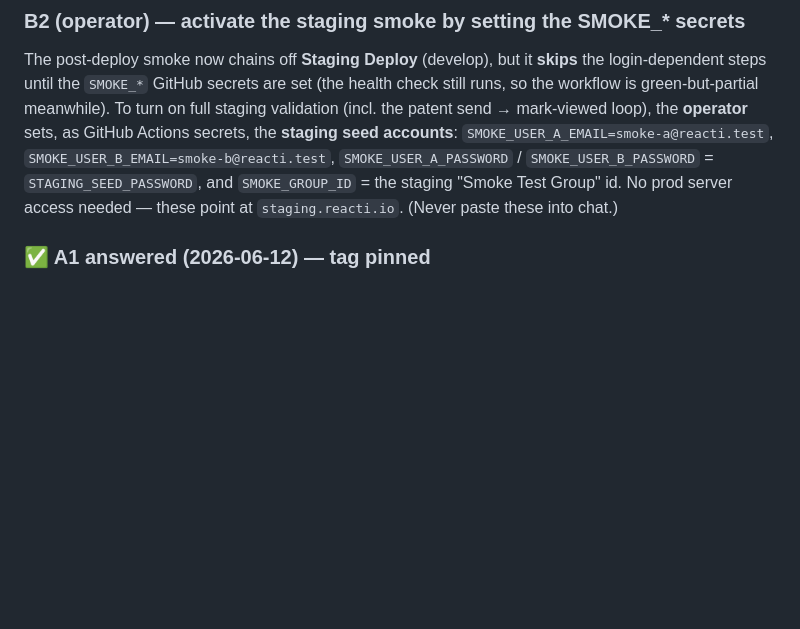
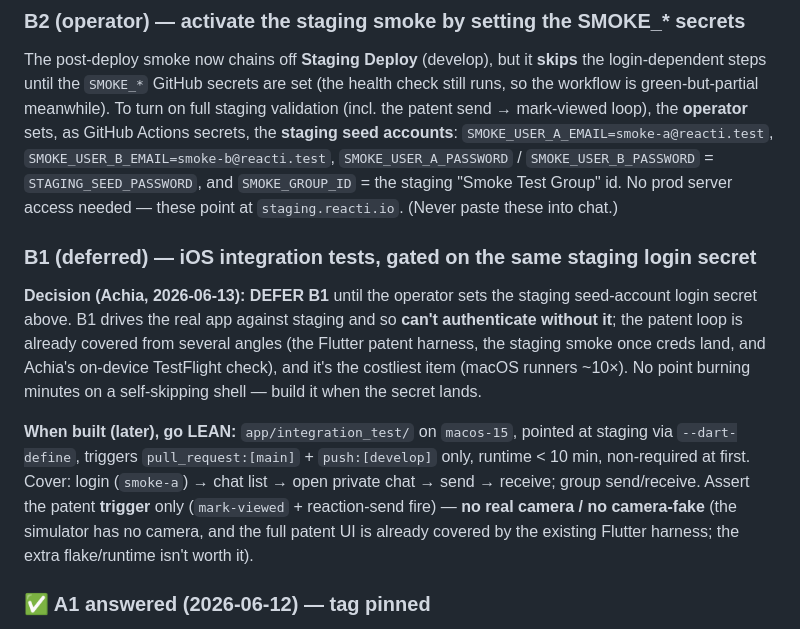
Before and after one commit to reacti25/reacti, a Markdown page: NEEDS-ACHIA.md, the part around the change. Drawn GitHub-style; blank space fills up the shorter version.

```diff
--- a/NEEDS-ACHIA.md
+++ b/NEEDS-ACHIA.md
@@ -20,6 +20,23 @@ the **operator** sets, as GitHub Actions secrets, the **staging seed accounts**:
 `SMOKE_USER_A_PASSWORD` / `SMOKE_USER_B_PASSWORD` = `STAGING_SEED_PASSWORD`, and
 `SMOKE_GROUP_ID` = the staging "Smoke Test Group" id. No prod server access
 needed — these point at `staging.reacti.io`. (Never paste these into chat.)
+
+### B1 (deferred) — iOS integration tests, gated on the same staging login secret
+**Decision (Achia, 2026-06-13): DEFER B1** until the operator sets the staging
+seed-account login secret above. B1 drives the real app against staging and so
+**can't authenticate without it**; the patent loop is already covered from
+several angles (the Flutter patent harness, the staging smoke once creds land,
+and Achia's on-device TestFlight check), and it's the costliest item (macOS
+runners ~10×). No point burning minutes on a self-skipping shell — build it when
+the secret lands.
+
+**When built (later), go LEAN:** `app/integration_test/` on `macos-15`, pointed
+at staging via `--dart-define`, triggers `pull_request:[main]` + `push:[develop]`
+only, runtime < 10 min, non-required at first. Cover: login (`smoke-a`) → chat
+list → open private chat → send → receive; group send/receive. Assert the patent
+**trigger** only (`mark-viewed` + reaction-send fire) — **no real camera /
+no camera-fake** (the simulator has no camera, and the full patent UI is already
+covered by the existing Flutter harness; the extra flake/runtime isn't worth it).
 
 ### ✅ A1 answered (2026-06-12) — tag pinned
 Achia: live App Store app = **v1.0.9 (build 10)**, = imported production source
```
Also changed, not shown: PROGRESS.md (+21 -12 lines).
